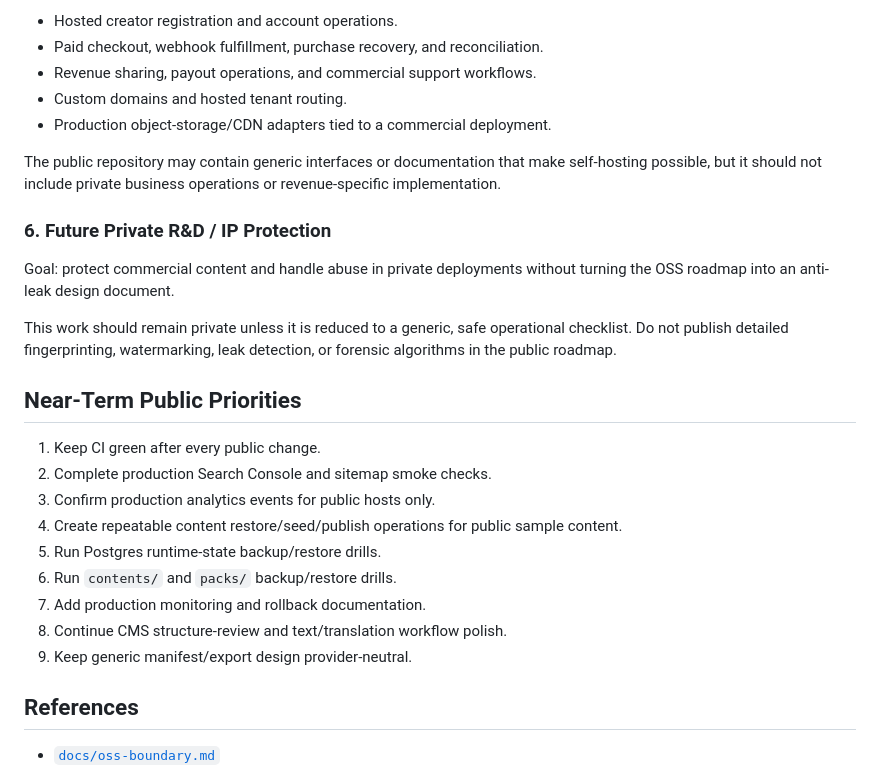
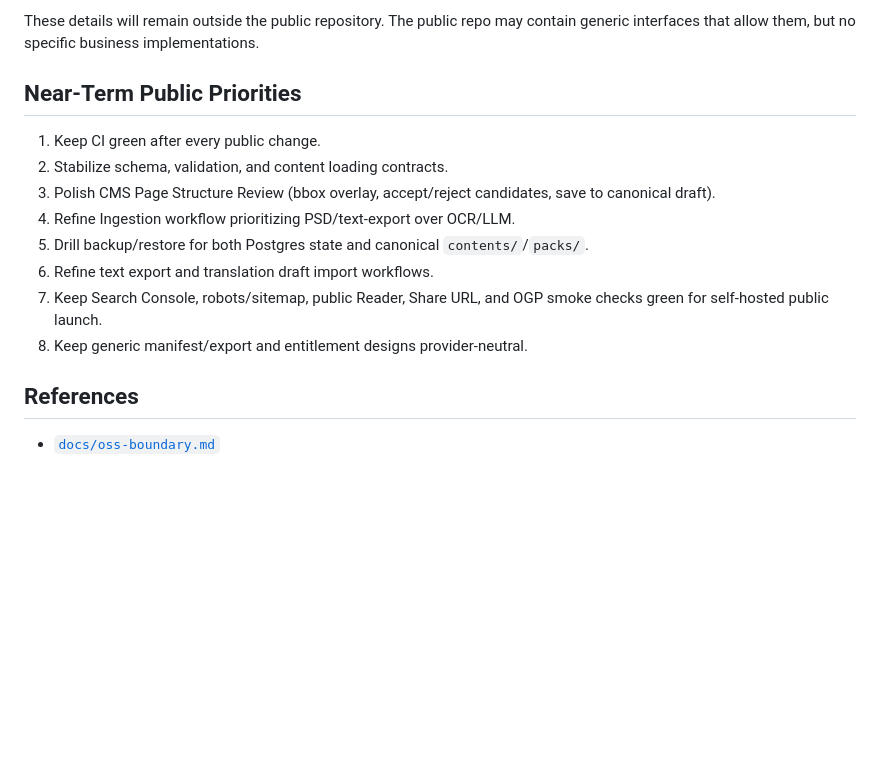
Before and after one commit to manga-cms/manga-cms, a Markdown page: ROADMAP.md, the part around one of its changes. Drawn GitHub-style; blank space fills up the shorter version.

Commit message:
docs: align public roadmap with oss boundaries

```diff
--- a/ROADMAP.md
+++ b/ROADMAP.md
@@ -124,35 +91,17 @@ Examples of private/commercial work:
 
-- Hosted creator registration and account operations.
-- Paid checkout, webhook fulfillment, purchase recovery, and reconciliation.
-- Revenue sharing, payout operations, and commercial support workflows.
-- Custom domains and hosted tenant routing.
-- Production object-storage/CDN adapters tied to a commercial deployment.
-
-The public repository may contain generic interfaces or documentation that make
-self-hosting possible, but it should not include private business operations or
-revenue-specific implementation.
-
-### 6. Future Private R&D / IP Protection
-
-Goal: protect commercial content and handle abuse in private deployments without
-turning the OSS roadmap into an anti-leak design document.
-
-This work should remain private unless it is reduced to a generic, safe
-operational checklist. Do not publish detailed fingerprinting, watermarking,
-leak detection, or forensic algorithms in the public roadmap.
+These details will remain outside the public repository. The public repo may contain generic interfaces that allow them, but no specific business implementations.
 
 ## Near-Term Public Priorities
 
 1. Keep CI green after every public change.
-2. Complete production Search Console and sitemap smoke checks.
-3. Confirm production analytics events for public hosts only.
-4. Create repeatable content restore/seed/publish operations for public sample
-   content.
-5. Run Postgres runtime-state backup/restore drills.
-6. Run `contents/` and `packs/` backup/restore drills.
-7. Add production monitoring and rollback documentation.
-8. Continue CMS structure-review and text/translation workflow polish.
-9. Keep generic manifest/export design provider-neutral.
+2. Stabilize schema, validation, and content loading contracts.
+3. Polish CMS Page Structure Review (bbox overlay, accept/reject candidates, save to canonical draft).
+4. Refine Ingestion workflow prioritizing PSD/text-export over OCR/LLM.
+5. Drill backup/restore for both Postgres state and canonical `contents/`/`packs/`.
+6. Refine text export and translation draft import workflows.
+7. Keep Search Console, robots/sitemap, public Reader, Share URL, and OGP smoke
+   checks green for self-hosted public launch.
+8. Keep generic manifest/export and entitlement designs provider-neutral.
 
 ## References
 
```
Also changed, not shown: other parts of ROADMAP.md (+38 -71 lines), docs/LAUNCH-CHECKLIST.md (+31 -24 lines), ingestion-spec.md (+11 -7 lines).
